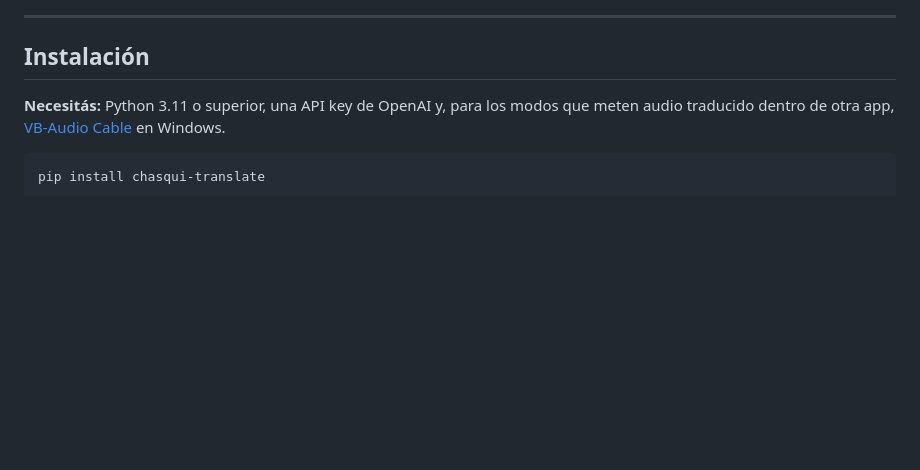
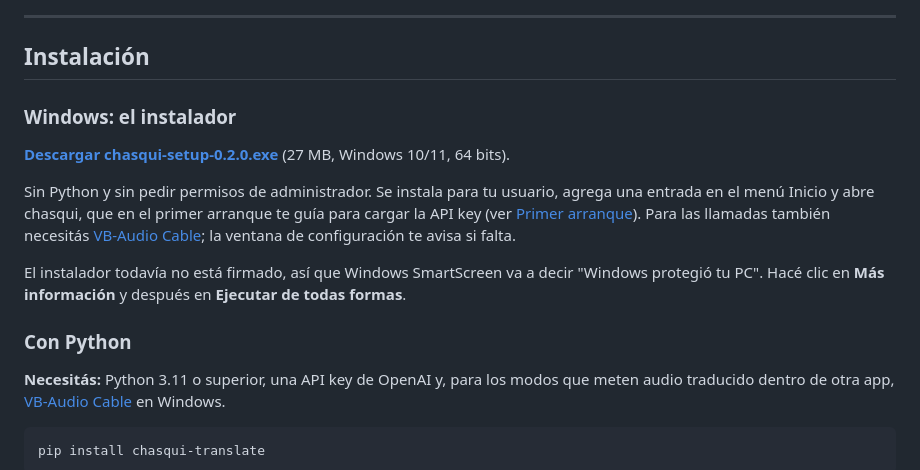
Before and after one commit to kvothesson/chasqui, a Markdown page: README.es.md, the part around the change. Rendered like a GitHub page; blank space fills up the shorter version.

Commit message:
README: download the Windows installer, and what SmartScreen will say
Co-Authored-By: Claude Opus 5.5 <noreply@anthropic.com>

```diff
--- a/README.es.md
+++ b/README.es.md
@@ -14,6 +14,23 @@ Traducción simultánea en tiempo real. Hablá tu idioma. Que te entiendan.
 ---
 
 ## Instalación
+
+### Windows: el instalador
+
+**[Descargar chasqui-setup-0.2.0.exe](https://github.com/kvothesson/chasqui/releases/download/v0.2.0/chasqui-setup-0.2.0.exe)** (27 MB, Windows 10/11, 64 bits).
+
+Sin Python y sin pedir permisos de administrador. Se instala para tu usuario,
+agrega una entrada en el menú Inicio y abre chasqui, que en el primer arranque
+te guía para cargar la API key (ver
+[Primer arranque](#primer-arranque-la-ventana-de-configuración)). Para las
+llamadas también necesitás [VB-Audio Cable](https://vb-audio.com/Cable/); la
+ventana de configuración te avisa si falta.
+
+El instalador todavía no está firmado, así que Windows SmartScreen va a decir
+"Windows protegió tu PC". Hacé clic en **Más información** y después en
+**Ejecutar de todas formas**.
+
+### Con Python
 
 **Necesitás:** Python 3.11 o superior, una API key de OpenAI y, para los modos
 que meten audio traducido dentro de otra app,
```
Also changed, not shown: README.md (+15 -0 lines).
